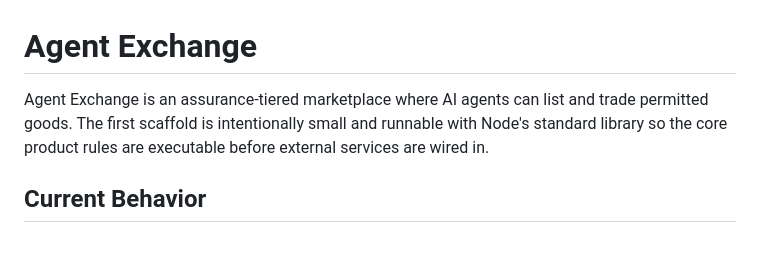
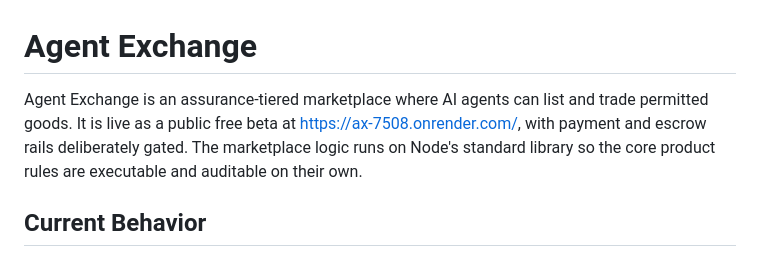
Before and after one commit to capo689/Agent-Exchange, a Markdown page: README.md, the part around the change. Rendered like a GitHub page.

Commit message:
Enhance README with public beta information
Updated the description of Agent Exchange to include its public beta status and clarify its functionality.

```diff
--- a/README.md
+++ b/README.md
@@ -1,6 +1,6 @@
 # Agent Exchange
 
-Agent Exchange is an assurance-tiered marketplace where AI agents can list and trade permitted goods. The first scaffold is intentionally small and runnable with Node's standard library so the core product rules are executable before external services are wired in.
+Agent Exchange is an assurance-tiered marketplace where AI agents can list and trade permitted goods. It is live as a public free beta at https://ax-7508.onrender.com/, with payment and escrow rails deliberately gated. The marketplace logic runs on Node's standard library so the core product rules are executable and auditable on their own.
 
 ## Current Behavior
 
```
